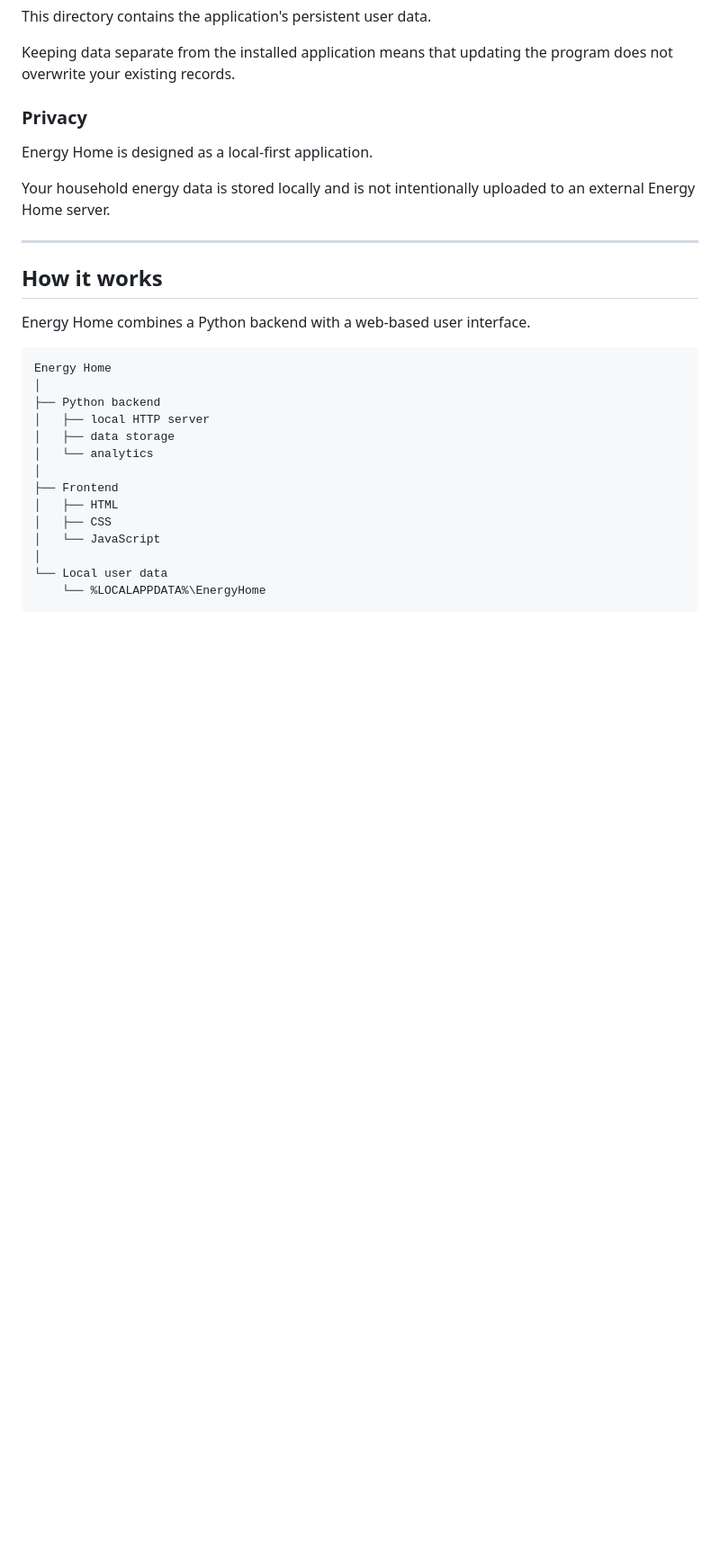
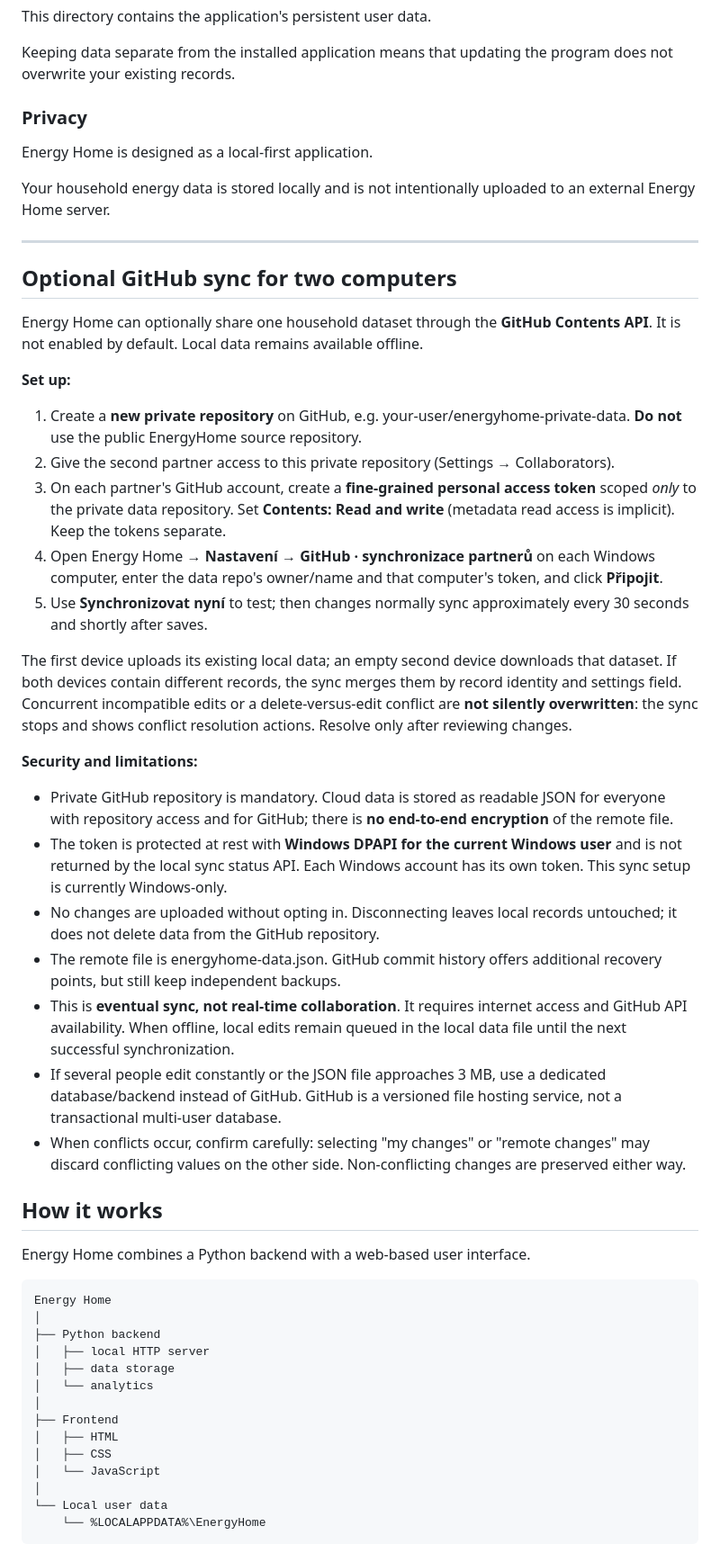
Before and after one commit to kobyldav/EnergyHome, a Markdown page: README.md, the part around the change. Shown at 90% size. GitHub-like rendering; blank space fills up the shorter version.

Commit message:
docs: explain GitHub sync security, setup, privacy and add CI tests

```diff
--- a/README.md
+++ b/README.md
@@ -147,6 +147,30 @@ Energy Home is designed as a local-first application.
 Your household energy data is stored locally and is not intentionally uploaded to an external Energy Home server.
 
 ---
+
+## Optional GitHub sync for two computers
+
+Energy Home can optionally share one household dataset through the **GitHub Contents API**. It is not enabled by default. Local data remains available offline.
+
+**Set up:**
+
+1. Create a **new private repository** on GitHub, e.g. your-user/energyhome-private-data. **Do not** use the public EnergyHome source repository.
+2. Give the second partner access to this private repository (Settings → Collaborators).
+3. On each partner's GitHub account, create a **fine-grained personal access token** scoped *only* to the private data repository. Set **Contents: Read and write** (metadata read access is implicit). Keep the tokens separate.
+4. Open Energy Home → **Nastavení → GitHub · synchronizace partnerů** on each Windows computer, enter the data repo's owner/name and that computer's token, and click **Připojit**.
+5. Use **Synchronizovat nyní** to test; then changes normally sync approximately every 30 seconds and shortly after saves.
+
+The first device uploads its existing local data; an empty second device downloads that dataset. If both devices contain different records, the sync merges them by record identity and settings field. Concurrent incompatible edits or a delete-versus-edit conflict are **not silently overwritten**: the sync stops and shows conflict resolution actions. Resolve only after reviewing changes.
+
+**Security and limitations:**
+
+- Private GitHub repository is mandatory. Cloud data is stored as readable JSON for everyone with repository access and for GitHub; there is **no end-to-end encryption** of the remote file.
+- The token is protected at rest with **Windows DPAPI for the current Windows user** and is not returned by the local sync status API. Each Windows account has its own token. This sync setup is currently Windows-only.
+- No changes are uploaded without opting in. Disconnecting leaves local records untouched; it does not delete data from the GitHub repository.
+- The remote file is energyhome-data.json. GitHub commit history offers additional recovery points, but still keep independent backups.
+- This is **eventual sync, not real-time collaboration**. It requires internet access and GitHub API availability. When offline, local edits remain queued in the local data file until the next successful synchronization.
+- If several people edit constantly or the JSON file approaches 3 MB, use a dedicated database/backend instead of GitHub. GitHub is a versioned file hosting service, not a transactional multi-user database.
+- When conflicts occur, confirm carefully: selecting "my changes" or "remote changes" may discard conflicting values on the other side. Non-conflicting changes are preserved either way.
 
 ## How it works
 
```
